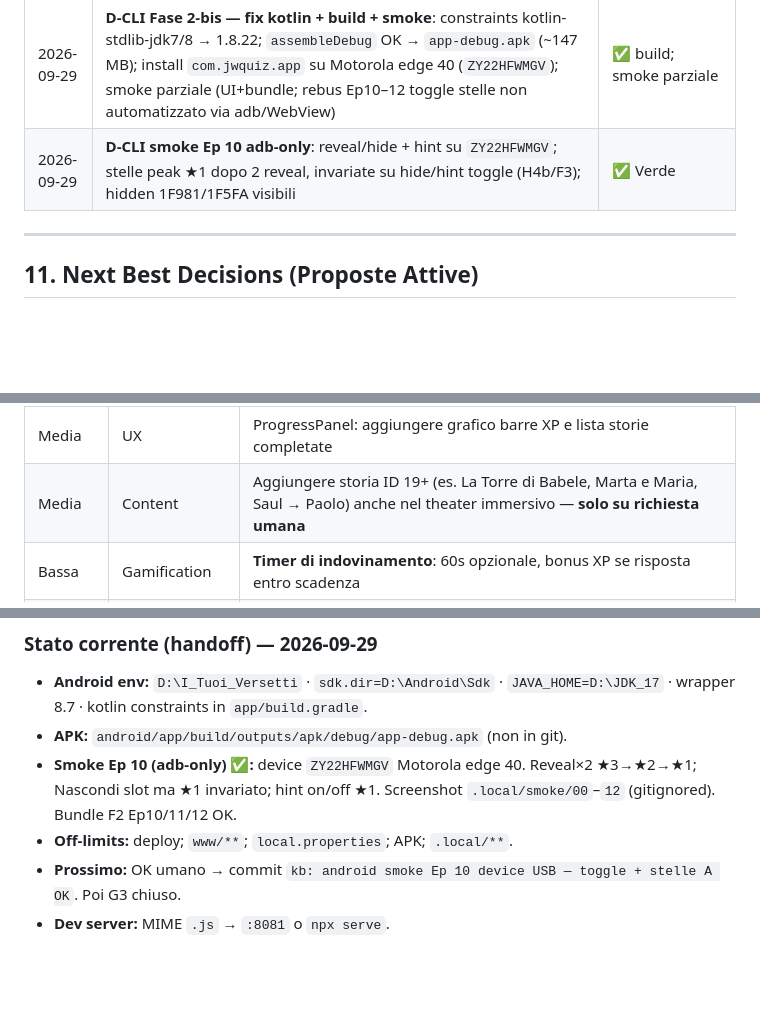
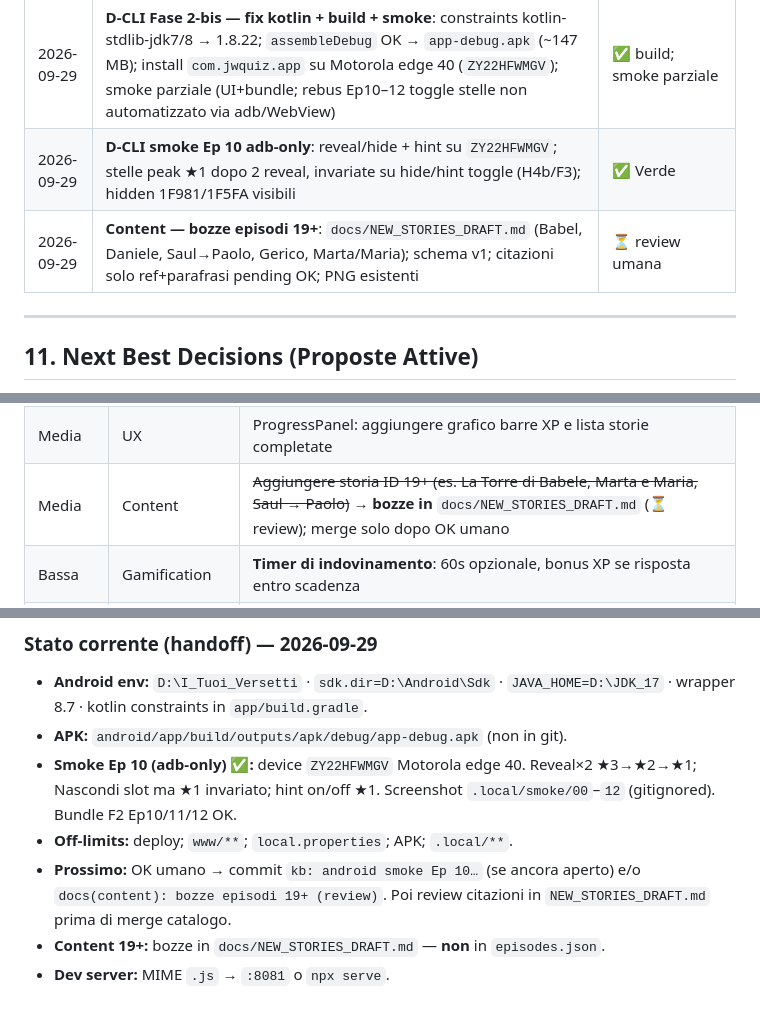
Before and after one commit to Pesach85/Jw_Quiz_Development, a Markdown page: .github/KB.md, 3 parts joined by grey strips. Rendered like a GitHub page; blank space fills up the shorter version.

Commit message:
docs(content): bozze episodi 19+ (review)

```diff
--- a/.github/KB.md
+++ b/.github/KB.md
@@ -370,6 +370,7 @@ Esempi di chiavi PNG particolarmente espressive per storie bibliche:
 | 2026-09-29 | **D-CLI Fase 2 — wrapper+JDK+build**: wrapper 8.7 + `local.properties` + `JAVA_HOME=D:\JDK_17`; aggiunto `android/gradle.properties` (`useAndroidX`); `assembleDebug` **FAIL** duplicate kotlin-stdlib (1.8.22 vs jdk7/8 1.6.21) — STOP prima di toccare `app/build.gradle` | ⛔ STOP fix pending OK |
 | 2026-09-29 | **D-CLI Fase 2-bis — fix kotlin + build + smoke**: constraints kotlin-stdlib-jdk7/8 → 1.8.22; `assembleDebug` OK → `app-debug.apk` (~147 MB); install `com.jwquiz.app` su Motorola edge 40 (`ZY22HFWMGV`); smoke parziale (UI+bundle; rebus Ep10–12 toggle stelle non automatizzato via adb/WebView) | ✅ build; smoke parziale |
 | 2026-09-29 | **D-CLI smoke Ep 10 adb-only**: reveal/hide + hint su `ZY22HFWMGV`; stelle peak ★1 dopo 2 reveal, invariate su hide/hint toggle (H4b/F3); hidden 1F981/1F5FA visibili | ✅ Verde |
+| 2026-09-29 | **Content — bozze episodi 19+**: `docs/NEW_STORIES_DRAFT.md` (Babel, Daniele, Saul→Paolo, Gerico, Marta/Maria); schema v1; citazioni solo ref+parafrasi pending OK; PNG esistenti | ⏳ review umana |
 ---
 
 ## 11. Next Best Decisions (Proposte Attive)
@@ -395,7 +397,7 @@ Aggiornare questa sezione ad ogni sessione di lavoro.
 | Media | Gamification | **Classifica sessione locale**: 2-8 partecipanti inseriscono nome, XP aggregati, classifica finale |
 | Media | Gamification | **Percorsi Tematici**: raccolte storie per tema (Fede/Amore/Coraggio) con barra progresso sbloccabile |
 | Media | UX | ProgressPanel: aggiungere grafico barre XP e lista storie completate |
-| Media | Content | Aggiungere storia ID 19+ (es. La Torre di Babele, Marta e Maria, Saul → Paolo) anche nel theater immersivo — **solo su richiesta umana** |
+| Media | Content | ~~Aggiungere storia ID 19+ (es. La Torre di Babele, Marta e Maria, Saul → Paolo)~~ → **bozze in** `docs/NEW_STORIES_DRAFT.md` (⏳ review); merge solo dopo OK umano |
 | Bassa | Gamification | **Timer di indovinamento**: 60s opzionale, bonus XP se risposta entro scadenza |
 | Bassa | Gamification | **Modalità Riflessione**: dopo soluzione, domanda aperta da leggere al gruppo |
 | Bassa | Gamification | **Storia del Giorno**: selezione automatica basata sulla data del calendario |
@@ -653,5 +655,6 @@ Commit se il tree deve tornare pulito (deploy Wrangler). Push solo se richiesto
 - **APK:** `android/app/build/outputs/apk/debug/app-debug.apk` (non in git).
 - **Smoke Ep 10 (adb-only) ✅:** device `ZY22HFWMGV` Motorola edge 40. Reveal×2 ★3→★2→★1; Nascondi slot ma ★1 invariato; hint on/off ★1. Screenshot `.local/smoke/00`–`12` (gitignored). Bundle F2 Ep10/11/12 OK.
 - **Off-limits:** deploy; `www/**`; `local.properties`; APK; `.local/**`.
-- **Prossimo:** OK umano → commit `kb: android smoke Ep 10 device USB — toggle + stelle A OK`. Poi G3 chiuso.
+- **Prossimo:** OK umano → commit `kb: android smoke Ep 10…` (se ancora aperto) e/o `docs(content): bozze episodi 19+ (review)`. Poi review citazioni in `NEW_STORIES_DRAFT.md` prima di merge catalogo.
+- **Content 19+:** bozze in `docs/NEW_STORIES_DRAFT.md` — **non** in `episodes.json`.
 - **Dev server:** MIME `.js` → `:8081` o `npx serve`.
```
Also changed, not shown: other parts of .github/KB.md (+1 -0 lines), docs/NEW_STORIES_DRAFT.md (added, +452 -0 lines).
